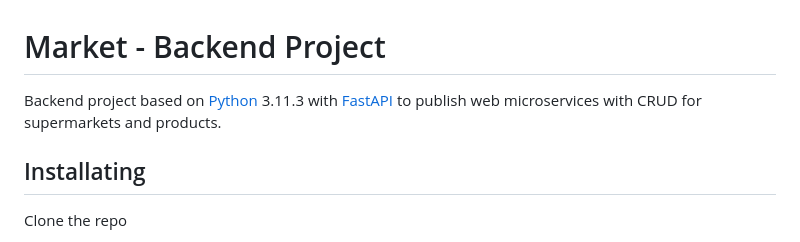
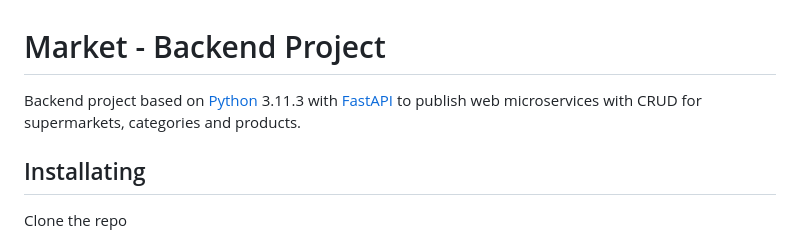
Before and after one commit to AndresOrozcoDev/market_backend_python, a Markdown page: README.md, the part around the change. Drawn GitHub-style.

```diff
--- a/README.md
+++ b/README.md
@@ -1,7 +1,7 @@
 
 # Market - Backend Project
 
-Backend project based on [Python](https://www.python.org/) 3.11.3 with [FastAPI](https://fastapi.tiangolo.com/) to publish web microservices with CRUD for supermarkets and products.
+Backend project based on [Python](https://www.python.org/) 3.11.3 with [FastAPI](https://fastapi.tiangolo.com/) to publish web microservices with CRUD for supermarkets, categories and products.
 
 
 ## Installating
```
